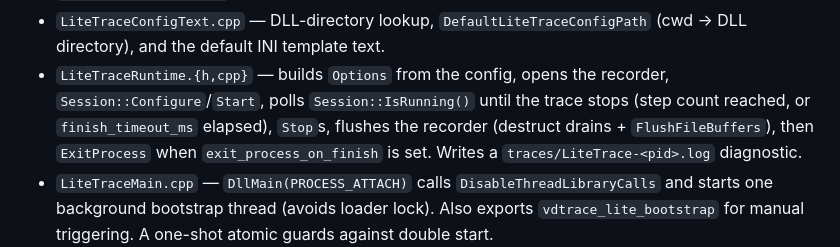
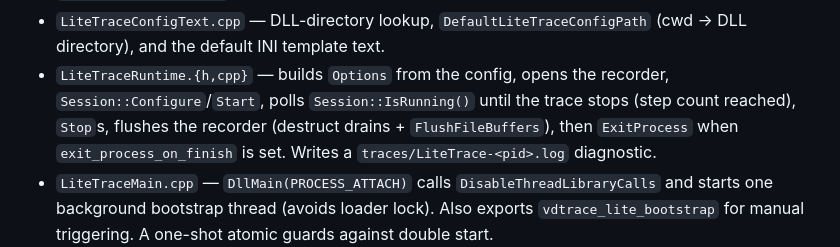
Before and after one commit to zushinzackery2-ship-it/VD-Trace, a Markdown page: Task-Status.md, the part around the change. Drawn GitHub-style.

Commit message:
docs: drop finish_timeout from LiteTrace status
Co-authored-by: Sh_Rei <zushinzackery2-ship-it@users.noreply.github.com>

```diff
--- a/Task-Status.md
+++ b/Task-Status.md
@@ -157,7 +157,7 @@ Modules (all Allman, all ≤ 300 lines, in `src/lite/`):
   (cwd → DLL directory), and the default INI template text.
 - `LiteTraceRuntime.{h,cpp}` — builds `Options` from the config, opens the
   recorder, `Session::Configure`/`Start`, polls `Session::IsRunning()` until the
-  trace stops (step count reached, or `finish_timeout_ms` elapsed), `Stop`s, flushes
+  trace stops (step count reached), `Stop`s, flushes
   the recorder (destruct drains + `FlushFileBuffers`), then `ExitProcess` when
   `exit_process_on_finish` is set. Writes a `traces/LiteTrace-<pid>.log` diagnostic.
 - `LiteTraceMain.cpp` — `DllMain(PROCESS_ATTACH)` calls `DisableThreadLibraryCalls`
```
